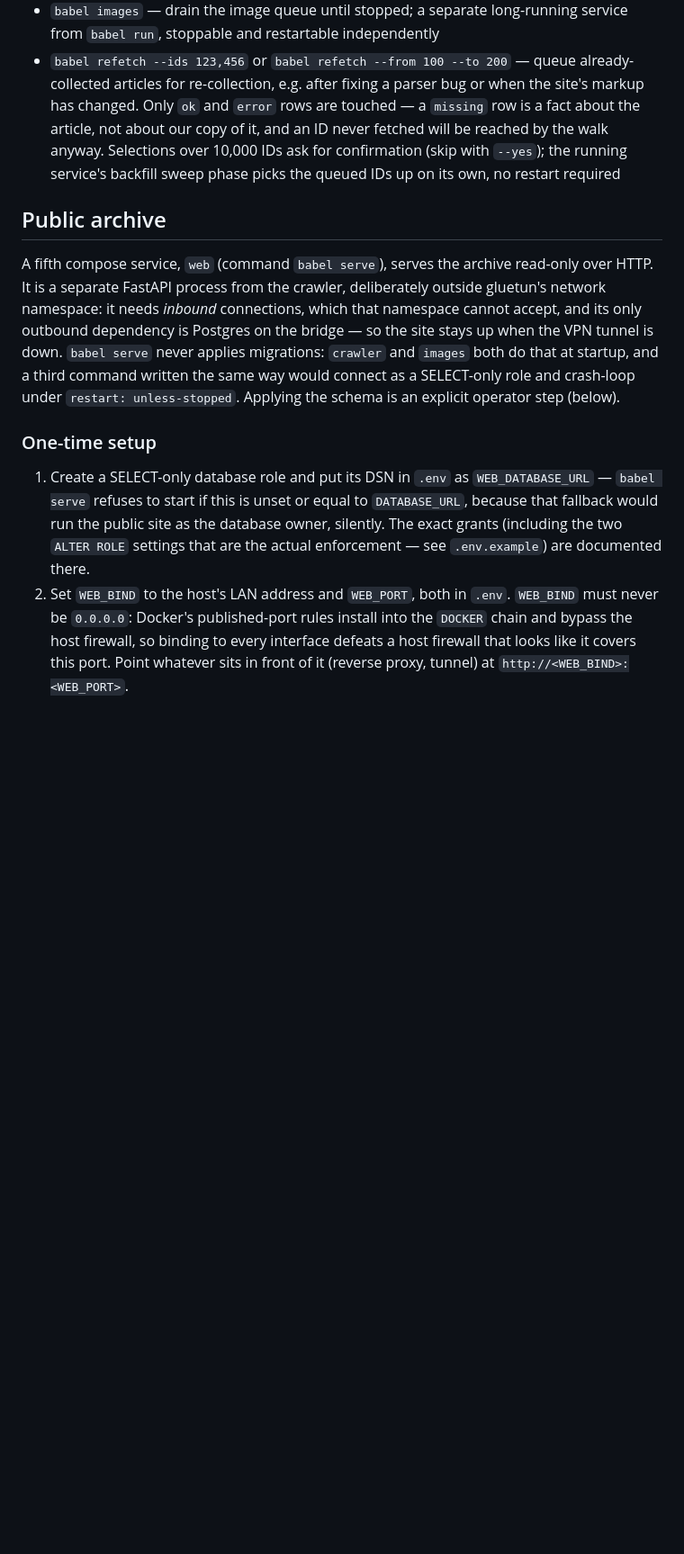
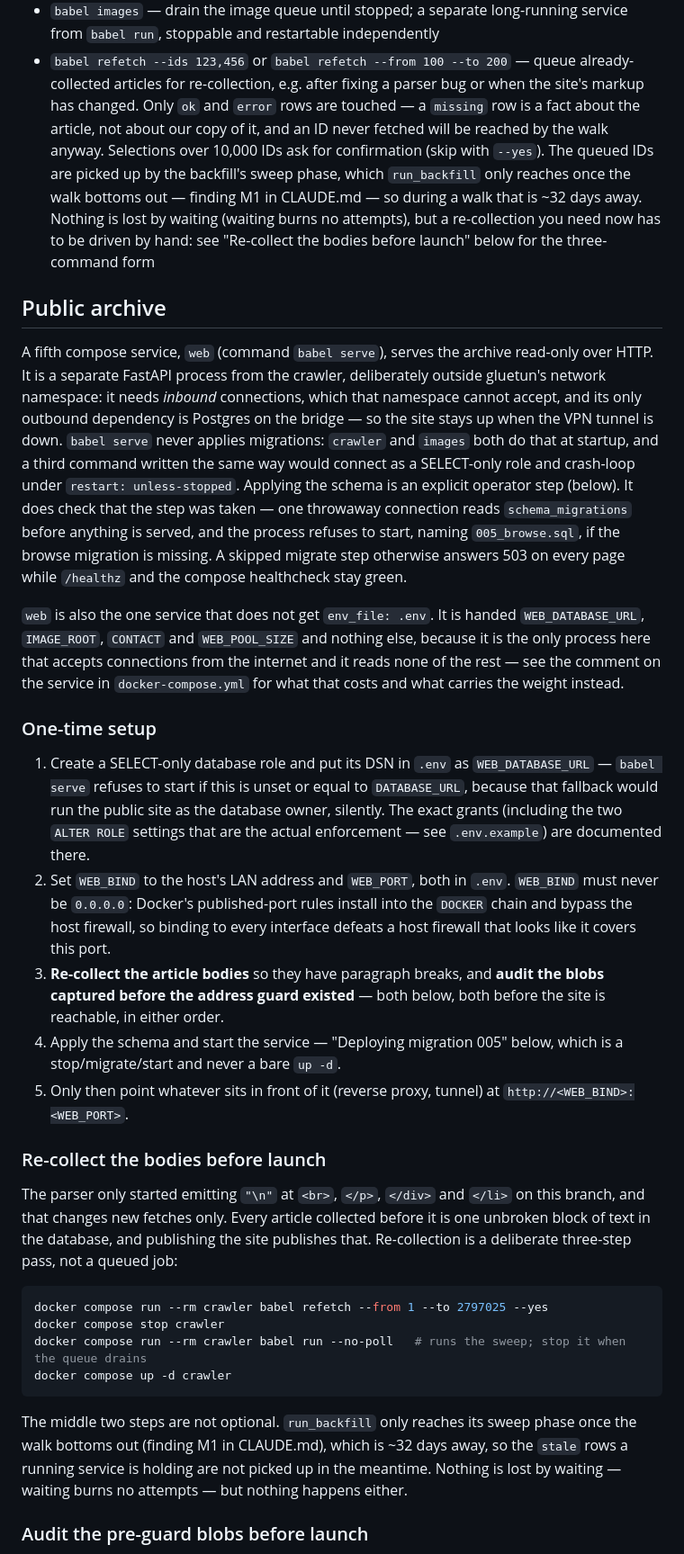
Before and after one commit to driversti/babel, a Markdown page: README.md, the part around one of its changes. Shown at 90% size. Rendered like a GitHub page; blank space fills up the shorter version.

````diff
--- a/README.md
+++ b/README.md
@@ -77,8 +77,11 @@ redeployed without touching the other: stopping `images` simply lets the queue b
   articles for re-collection, e.g. after fixing a parser bug or when the site's markup has changed.
   Only `ok` and `error` rows are touched — a `missing` row is a fact about the article, not about
   our copy of it, and an ID never fetched will be reached by the walk anyway. Selections over
-  10,000 IDs ask for confirmation (skip with `--yes`); the running service's backfill sweep phase
-  picks the queued IDs up on its own, no restart required
+  10,000 IDs ask for confirmation (skip with `--yes`). The queued IDs are picked up by the backfill's
+  sweep phase, which `run_backfill` only reaches once the walk bottoms out — finding M1 in CLAUDE.md
+  — so during a walk that is ~32 days away. Nothing is lost by waiting (waiting burns no attempts),
+  but a re-collection you need now has to be driven by hand: see "Re-collect the bodies before
+  launch" below for the three-command form
 
 ## Public archive
 
@@ -88,7 +91,15 @@ needs *inbound* connections, which that namespace cannot accept, and its only ou
 Postgres on the bridge — so the site stays up when the VPN tunnel is down. `babel serve` never
 applies migrations: `crawler` and `images` both do that at startup, and a third command written the
 same way would connect as a SELECT-only role and crash-loop under `restart: unless-stopped`.
-Applying the schema is an explicit operator step (below).
+Applying the schema is an explicit operator step (below). It does check that the step was taken —
+one throwaway connection reads `schema_migrations` before anything is served, and the process
+refuses to start, naming `005_browse.sql`, if the browse migration is missing. A skipped migrate
+step otherwise answers 503 on every page while `/healthz` and the compose healthcheck stay green.
+
+`web` is also the one service that does not get `env_file: .env`. It is handed `WEB_DATABASE_URL`,
+`IMAGE_ROOT`, `CONTACT` and `WEB_POOL_SIZE` and nothing else, because it is the only process here
+that accepts connections from the internet and it reads none of the rest — see the comment on the
+service in `docker-compose.yml` for what that costs and what carries the weight instead.
 
 ### One-time setup
 
@@ -99,4 +110,33 @@ Applying the schema is an explicit operator step (below).
 2. Set `WEB_BIND` to the host's LAN address and `WEB_PORT`, both in `.env`. `WEB_BIND` must never be
    `0.0.0.0`: Docker's published-port rules install into the `DOCKER` chain and bypass the host
    firewall, so binding to every interface defeats a host firewall that looks like it covers this
-   port. Point whatever sits in front of it (reverse proxy, tunnel) at `http://<WEB_BIND>:<WEB_PORT>`.
+   port.
+3. **Re-collect the article bodies** so they have paragraph breaks, and **audit the blobs captured
+   before the address guard existed** — both below, both before the site is reachable, in either
+   order.
+4. Apply the schema and start the service — "Deploying migration 005" below, which is a
+   stop/migrate/start and never a bare `up -d`.
+5. Only then point whatever sits in front of it (reverse proxy, tunnel) at
+   `http://<WEB_BIND>:<WEB_PORT>`.
+
+### Re-collect the bodies before launch
+
+The parser only started emitting `"\n"` at `<br>`, `</p>`, `</div>` and `</li>` on this branch, and
+that changes new fetches only. Every article collected before it is one unbroken block of text in
+the database, and publishing the site publishes that. Re-collection is a deliberate three-step pass,
+not a queued job:
+
+```bash
+docker compose run --rm crawler babel refetch --from 1 --to 2797025 --yes
+docker compose stop crawler
+docker compose run --rm crawler babel run --no-poll   # runs the sweep; stop it when the queue drains
+docker compose up -d crawler
+```
+
+The middle two steps are not optional. `run_backfill` only reaches its sweep phase once the walk
+bottoms out (finding M1 in CLAUDE.md), which is ~32 days away, so the `stale` rows a running service
+is holding are not picked up in the meantime. Nothing is lost by waiting — waiting burns no attempts
+— but nothing happens either.
+
+### Audit the pre-guard blobs before launch
+
````
Also changed, not shown: other parts of README.md (+27 -0 lines), CLAUDE.md (+31 -20 lines).
